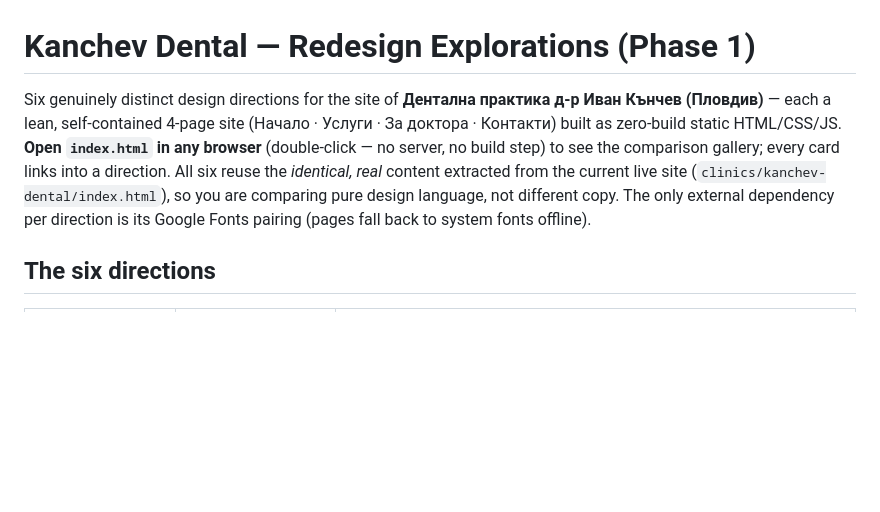
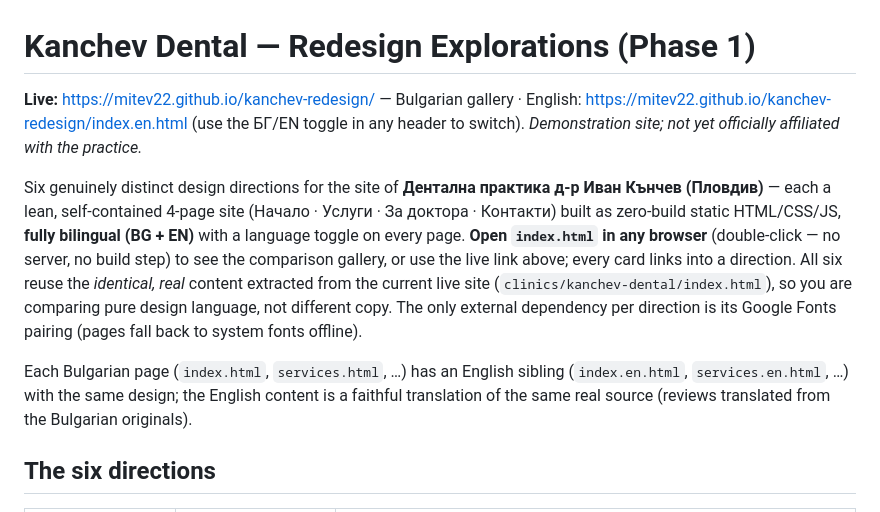
Before and after one commit to mitev22/kanchev-redesign, a Markdown page: README.md, the part around the change. GitHub-like rendering; blank space fills up the shorter version.

Commit message:
docs: add live GitHub Pages URL + bilingual note to README
Co-Authored-By: Claude Fable 5 <noreply@anthropic.com>

```diff
--- a/README.md
+++ b/README.md
@@ -1,6 +1,10 @@
 # Kanchev Dental — Redesign Explorations (Phase 1)
 
-Six genuinely distinct design directions for the site of **Дентална практика д-р Иван Кънчев (Пловдив)** — each a lean, self-contained 4-page site (Начало · Услуги · За доктора · Контакти) built as zero-build static HTML/CSS/JS. **Open `index.html` in any browser** (double-click — no server, no build step) to see the comparison gallery; every card links into a direction. All six reuse the *identical, real* content extracted from the current live site (`clinics/kanchev-dental/index.html`), so you are comparing pure design language, not different copy. The only external dependency per direction is its Google Fonts pairing (pages fall back to system fonts offline).
+**Live:** https://mitev22.github.io/kanchev-redesign/ — Bulgarian gallery · English: https://mitev22.github.io/kanchev-redesign/index.en.html (use the БГ/EN toggle in any header to switch). *Demonstration site; not yet officially affiliated with the practice.*
+
+Six genuinely distinct design directions for the site of **Дентална практика д-р Иван Кънчев (Пловдив)** — each a lean, self-contained 4-page site (Начало · Услуги · За доктора · Контакти) built as zero-build static HTML/CSS/JS, **fully bilingual (BG + EN)** with a language toggle on every page. **Open `index.html` in any browser** (double-click — no server, no build step) to see the comparison gallery, or use the live link above; every card links into a direction. All six reuse the *identical, real* content extracted from the current live site (`clinics/kanchev-dental/index.html`), so you are comparing pure design language, not different copy. The only external dependency per direction is its Google Fonts pairing (pages fall back to system fonts offline).
+
+Each Bulgarian page (`index.html`, `services.html`, …) has an English sibling (`index.en.html`, `services.en.html`, …) with the same design; the English content is a faithful translation of the same real source (reviews translated from the Bulgarian originals).
 
 ## The six directions
 
```
